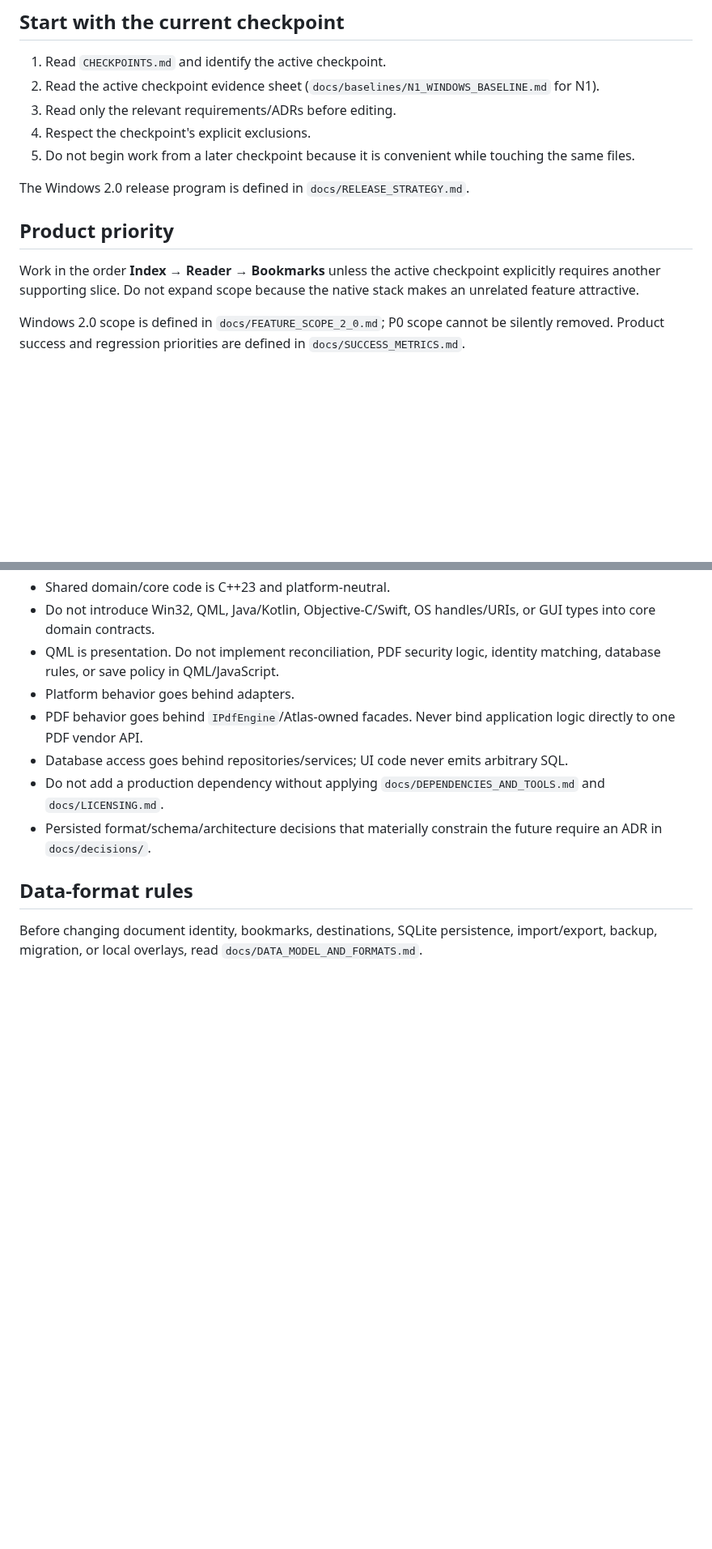
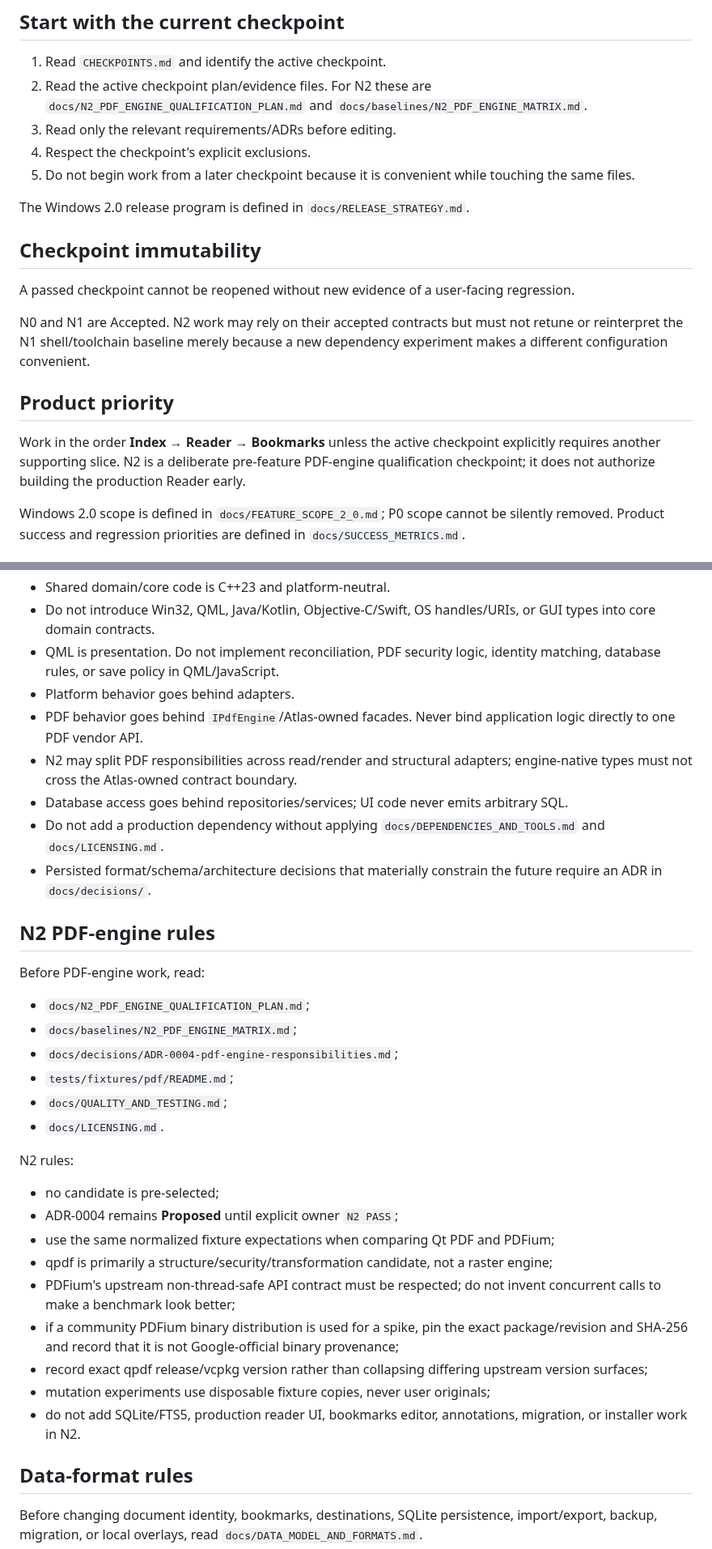
Before and after one commit to AbubakarYasir/Atlas-Reader, a Markdown page: AGENTS.md, 2 parts joined by grey strips. Shown at 81% size. Drawn GitHub-style; blank space fills up the shorter version.

Commit message:
docs: switch agent rules to active N2 checkpoint

```diff
--- a/AGENTS.md
+++ b/AGENTS.md
@@ -5,16 +5,22 @@ Read this before changing the repository.
 ## Start with the current checkpoint
 
 1. Read `CHECKPOINTS.md` and identify the active checkpoint.
-2. Read the active checkpoint evidence sheet (`docs/baselines/N1_WINDOWS_BASELINE.md` for N1).
+2. Read the active checkpoint plan/evidence files. For N2 these are `docs/N2_PDF_ENGINE_QUALIFICATION_PLAN.md` and `docs/baselines/N2_PDF_ENGINE_MATRIX.md`.
 3. Read only the relevant requirements/ADRs before editing.
 4. Respect the checkpoint's explicit exclusions.
 5. Do not begin work from a later checkpoint because it is convenient while touching the same files.
 
 The Windows 2.0 release program is defined in `docs/RELEASE_STRATEGY.md`.
 
+## Checkpoint immutability
+
+A passed checkpoint cannot be reopened without new evidence of a user-facing regression.
+
+N0 and N1 are Accepted. N2 work may rely on their accepted contracts but must not retune or reinterpret the N1 shell/toolchain baseline merely because a new dependency experiment makes a different configuration convenient.
+
 ## Product priority
 
-Work in the order **Index → Reader → Bookmarks** unless the active checkpoint explicitly requires another supporting slice. Do not expand scope because the native stack makes an unrelated feature attractive.
+Work in the order **Index → Reader → Bookmarks** unless the active checkpoint explicitly requires another supporting slice. N2 is a deliberate pre-feature PDF-engine qualification checkpoint; it does not authorize building the production Reader early.
 
 Windows 2.0 scope is defined in `docs/FEATURE_SCOPE_2_0.md`; P0 scope cannot be silently removed. Product success and regression priorities are defined in `docs/SUCCESS_METRICS.md`.
 
@@ -27,9 +33,33 @@ Read `docs/ARCHITECTURE.md` before changing cross-layer structure.
 - QML is presentation. Do not implement reconciliation, PDF security logic, identity matching, database rules, or save policy in QML/JavaScript.
 - Platform behavior goes behind adapters.
 - PDF behavior goes behind `IPdfEngine`/Atlas-owned facades. Never bind application logic directly to one PDF vendor API.
+- N2 may split PDF responsibilities across read/render and structural adapters; engine-native types must not cross the Atlas-owned contract boundary.
 - Database access goes behind repositories/services; UI code never emits arbitrary SQL.
 - Do not add a production dependency without applying `docs/DEPENDENCIES_AND_TOOLS.md` and `docs/LICENSING.md`.
 - Persisted format/schema/architecture decisions that materially constrain the future require an ADR in `docs/decisions/`.
+
+## N2 PDF-engine rules
+
+Before PDF-engine work, read:
+
+- `docs/N2_PDF_ENGINE_QUALIFICATION_PLAN.md`;
+- `docs/baselines/N2_PDF_ENGINE_MATRIX.md`;
+- `docs/decisions/ADR-0004-pdf-engine-responsibilities.md`;
+- `tests/fixtures/pdf/README.md`;
+- `docs/QUALITY_AND_TESTING.md`;
+- `docs/LICENSING.md`.
+
+N2 rules:
+
+- no candidate is pre-selected;
+- ADR-0004 remains **Proposed** until explicit owner `N2 PASS`;
+- use the same normalized fixture expectations when comparing Qt PDF and PDFium;
+- qpdf is primarily a structure/security/transformation candidate, not a raster engine;
+- PDFium's upstream non-thread-safe API contract must be respected; do not invent concurrent calls to make a benchmark look better;
+- if a community PDFium binary distribution is used for a spike, pin the exact package/revision and SHA-256 and record that it is not Google-official binary provenance;
+- record exact qpdf release/vcpkg version rather than collapsing differing upstream version surfaces;
+- mutation experiments use disposable fixture copies, never user originals;
+- do not add SQLite/FTS5, production reader UI, bookmarks editor, annotations, migration, or installer work in N2.
 
 ## Data-format rules
 
```
Also changed, not shown: other parts of AGENTS.md (+19 -3 lines).
